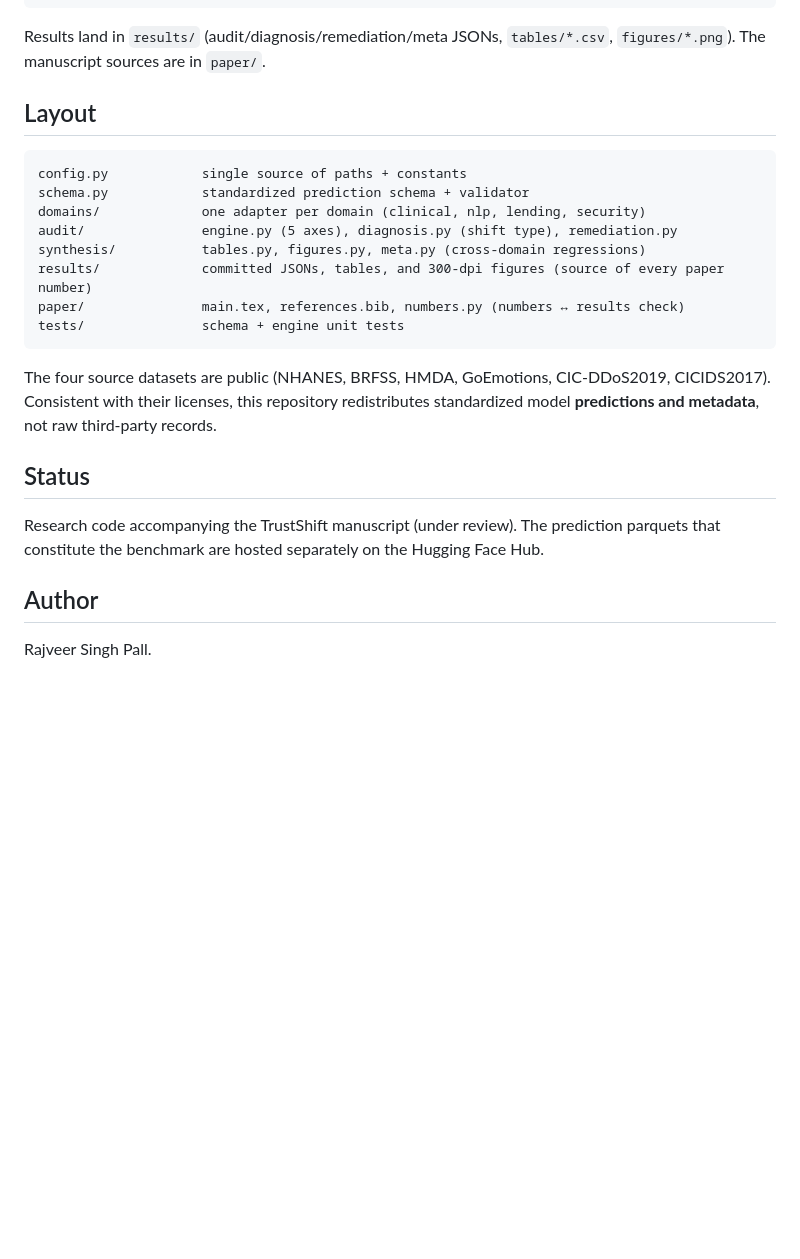
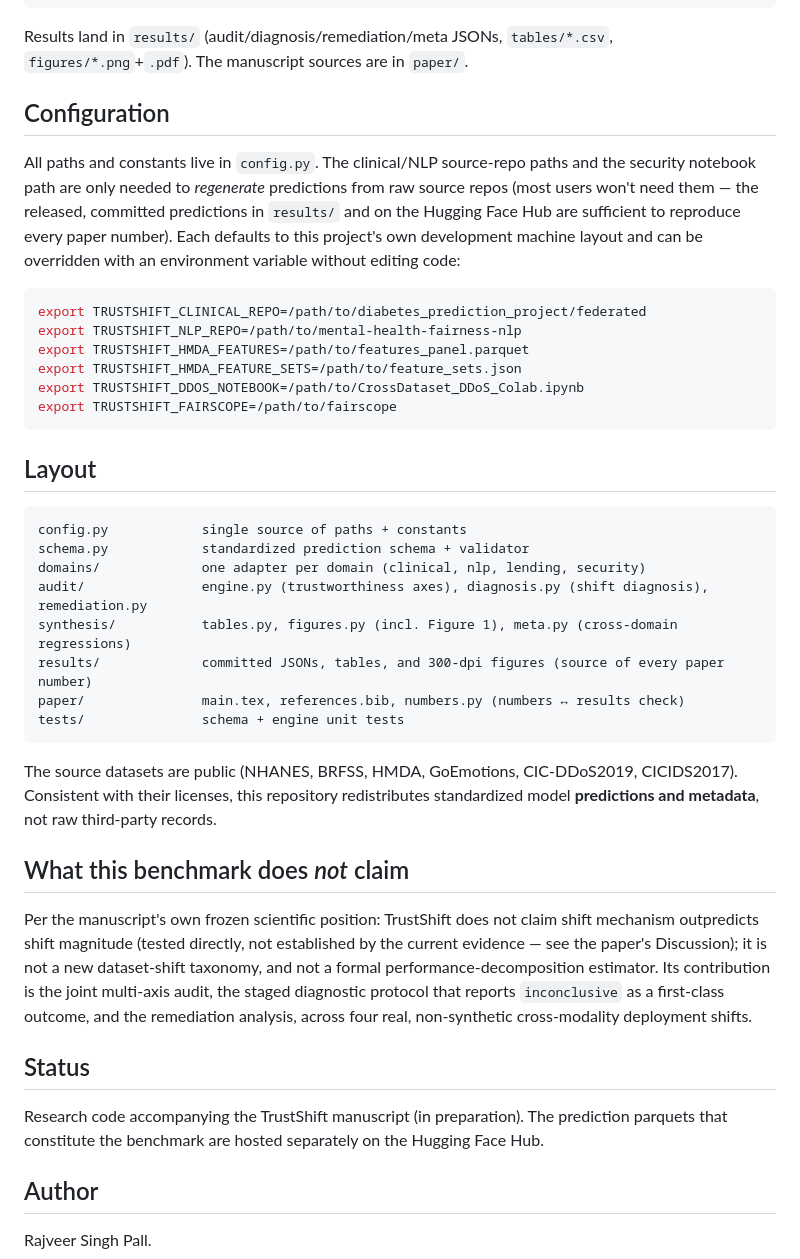
Before and after one commit to Rajveer-code/trustshift, a Markdown page: README.md, the part around one of its changes. Drawn GitHub-style; blank space fills up the shorter version.

````diff
--- a/README.md
+++ b/README.md
@@ -44,7 +46,24 @@ venv\Scripts\python -m synthesis.fig_taxonomy
 ```
 
 Results land in `results/` (audit/diagnosis/remediation/meta JSONs, `tables/*.csv`,
-`figures/*.png`). The manuscript sources are in `paper/`.
+`figures/*.png`+`.pdf`). The manuscript sources are in `paper/`.
+
+## Configuration
+
+All paths and constants live in `config.py`. The clinical/NLP source-repo paths and the security
+notebook path are only needed to *regenerate* predictions from raw source repos (most users won't
+need them — the released, committed predictions in `results/` and on the Hugging Face Hub are
+sufficient to reproduce every paper number). Each defaults to this project's own development
+machine layout and can be overridden with an environment variable without editing code:
+
+```bash
+export TRUSTSHIFT_CLINICAL_REPO=/path/to/diabetes_prediction_project/federated
+export TRUSTSHIFT_NLP_REPO=/path/to/mental-health-fairness-nlp
+export TRUSTSHIFT_HMDA_FEATURES=/path/to/features_panel.parquet
+export TRUSTSHIFT_HMDA_FEATURE_SETS=/path/to/feature_sets.json
+export TRUSTSHIFT_DDOS_NOTEBOOK=/path/to/CrossDataset_DDoS_Colab.ipynb
+export TRUSTSHIFT_FAIRSCOPE=/path/to/fairscope
+```
 
 ## Layout
 
@@ -52,21 +71,30 @@ Results land in `results/` (audit/diagnosis/remediation/meta JSONs, `tables/*.cs
 config.py            single source of paths + constants
 schema.py            standardized prediction schema + validator
 domains/             one adapter per domain (clinical, nlp, lending, security)
-audit/               engine.py (5 axes), diagnosis.py (shift type), remediation.py
-synthesis/           tables.py, figures.py, meta.py (cross-domain regressions)
+audit/               engine.py (trustworthiness axes), diagnosis.py (shift diagnosis), remediation.py
+synthesis/           tables.py, figures.py (incl. Figure 1), meta.py (cross-domain regressions)
 results/             committed JSONs, tables, and 300-dpi figures (source of every paper number)
 paper/               main.tex, references.bib, numbers.py (numbers ↔ results check)
 tests/               schema + engine unit tests
 ```
 
-The four source datasets are public (NHANES, BRFSS, HMDA, GoEmotions, CIC-DDoS2019, CICIDS2017).
+The source datasets are public (NHANES, BRFSS, HMDA, GoEmotions, CIC-DDoS2019, CICIDS2017).
 Consistent with their licenses, this repository redistributes standardized model **predictions and
 metadata**, not raw third-party records.
 
+## What this benchmark does *not* claim
+
+Per the manuscript's own frozen scientific position: TrustShift does not claim shift mechanism
+outpredicts shift magnitude (tested directly, not established by the current evidence — see the
+paper's Discussion); it is not a new dataset-shift taxonomy, and not a formal
+performance-decomposition estimator. Its contribution is the joint multi-axis audit, the staged
+diagnostic protocol that reports `inconclusive` as a first-class outcome, and the remediation
+analysis, across four real, non-synthetic cross-modality deployment shifts.
+
 ## Status
 
-Research code accompanying the TrustShift manuscript (under review). The prediction parquets that
-constitute the benchmark are hosted separately on the Hugging Face Hub.
+Research code accompanying the TrustShift manuscript (in preparation). The prediction parquets
+that constitute the benchmark are hosted separately on the Hugging Face Hub.
 
 ## Author
 
````
Also changed, not shown: other parts of README.md (+26 -24 lines), results/figures/fig1_taxonomy.png, 8 other files.
